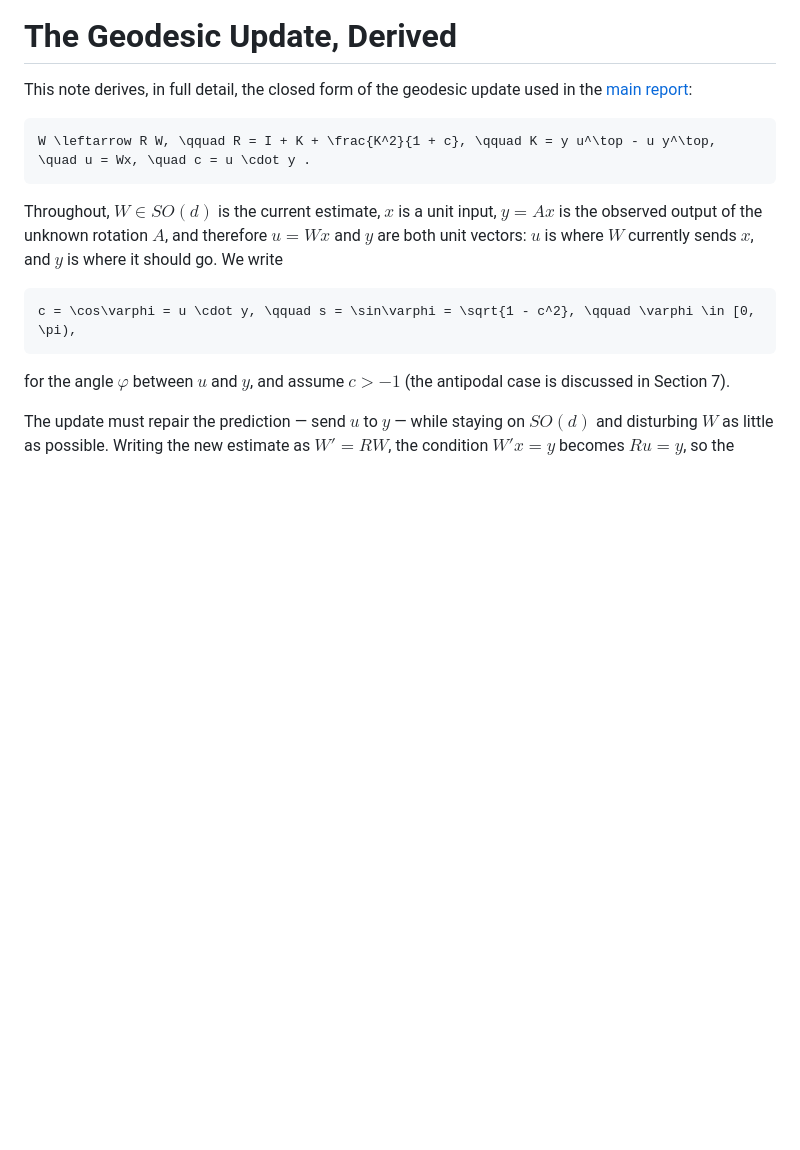
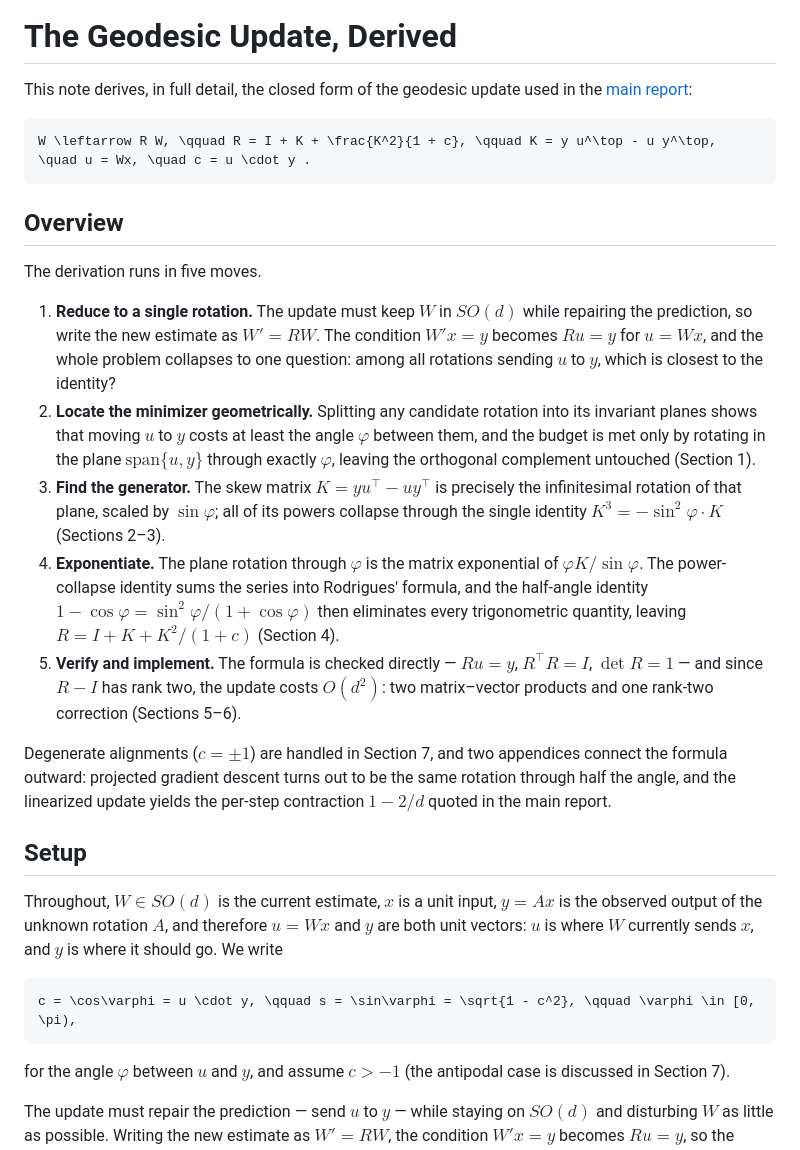
Before and after one commit to yaroslavvb/learning-rotations, a Markdown page: docs/geodesic_update.md, the part around the change. Drawn GitHub-style; blank space fills up the shorter version.

Commit message:
Add Overview section to the geodesic derivation: five-move outline up top
Co-Authored-By: Claude Fable 5 <noreply@anthropic.com>

````diff
--- a/docs/geodesic_update.md
+++ b/docs/geodesic_update.md
@@ -5,6 +5,20 @@ This note derives, in full detail, the closed form of the geodesic update used i
 ```math
 W \leftarrow R W, \qquad R = I + K + \frac{K^2}{1 + c}, \qquad K = y u^\top - u y^\top, \quad u = Wx, \quad c = u \cdot y .
 ```
+
+## Overview
+
+The derivation runs in five moves.
+
+1. **Reduce to a single rotation.** The update must keep $W$ in $SO(d)$ while repairing the prediction, so write the new estimate as $W' = RW$. The condition $W'x = y$ becomes $Ru = y$ for $u = Wx$, and the whole problem collapses to one question: among all rotations sending $u$ to $y$, which is closest to the identity?
+2. **Locate the minimizer geometrically.** Splitting any candidate rotation into its invariant planes shows that moving $u$ to $y$ costs at least the angle $\varphi$ between them, and the budget is met only by rotating in the plane $\mathrm{span} \lbrace u, y \rbrace$ through exactly $\varphi$, leaving the orthogonal complement untouched (Section 1).
+3. **Find the generator.** The skew matrix $K = yu^\top - uy^\top$ is precisely the infinitesimal rotation of that plane, scaled by $\sin\varphi$; all of its powers collapse through the single identity $K^3 = -\sin^2 \varphi \cdot K$ (Sections 2–3).
+4. **Exponentiate.** The plane rotation through $\varphi$ is the matrix exponential of $\varphi K / \sin\varphi$. The power-collapse identity sums the series into Rodrigues' formula, and the half-angle identity $1 - \cos\varphi = \sin^2 \varphi / (1 + \cos\varphi)$ then eliminates every trigonometric quantity, leaving $R = I + K + K^2/(1+c)$ (Section 4).
+5. **Verify and implement.** The formula is checked directly — $Ru = y$, $R^\top R = I$, $\det R = 1$ — and since $R - I$ has rank two, the update costs $O(d^2)$: two matrix–vector products and one rank-two correction (Sections 5–6).
+
+Degenerate alignments ($c = \pm 1$) are handled in Section 7, and two appendices connect the formula outward: projected gradient descent turns out to be the same rotation through half the angle, and the linearized update yields the per-step contraction $1 - 2/d$ quoted in the main report.
+
+## Setup
 
 Throughout, $W \in SO(d)$ is the current estimate, $x$ is a unit input, $y = Ax$ is the observed output of the unknown rotation $A$, and therefore $u = Wx$ and $y$ are both unit vectors: $u$ is where $W$ currently sends $x$, and $y$ is where it should go. We write
 
````
